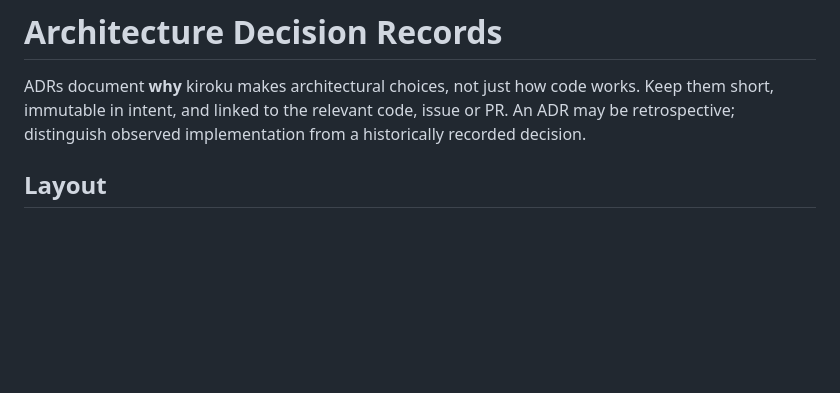
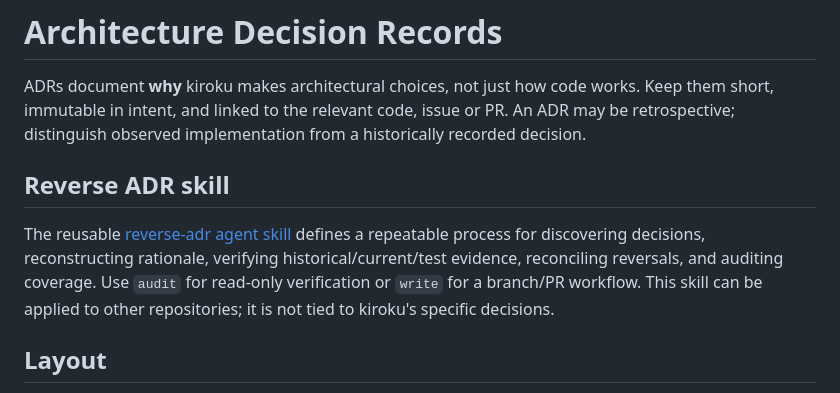
Before and after one commit to MichinaoShimizu/kiroku, a Markdown page: docs/adr/README.md, the part around the change. Drawn GitHub-style; blank space fills up the shorter version.

Commit message:
docs: link reusable reverse ADR skill from decision index

```diff
--- a/docs/adr/README.md
+++ b/docs/adr/README.md
@@ -1,6 +1,10 @@
 # Architecture Decision Records
 
 ADRs document **why** kiroku makes architectural choices, not just how code works. Keep them short, immutable in intent, and linked to the relevant code, issue or PR. An ADR may be retrospective; distinguish observed implementation from a historically recorded decision.
+
+## Reverse ADR skill
+
+The reusable [reverse-adr agent skill](../../.claude/skills/reverse-adr/SKILL.md) defines a repeatable process for discovering decisions, reconstructing rationale, verifying historical/current/test evidence, reconciling reversals, and auditing coverage. Use `audit` for read-only verification or `write` for a branch/PR workflow. This skill can be applied to other repositories; it is not tied to kiroku's specific decisions.
 
 ## Layout
 
```
